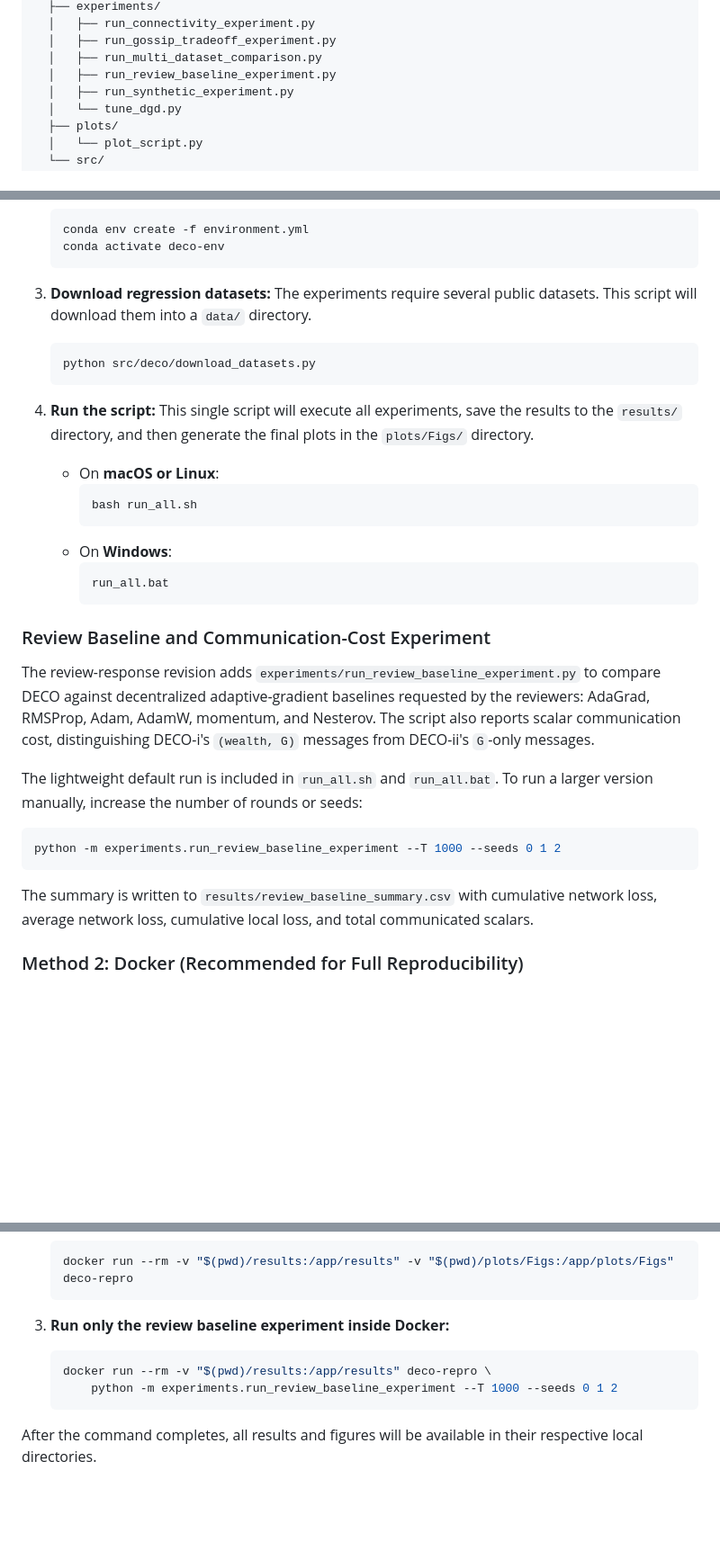
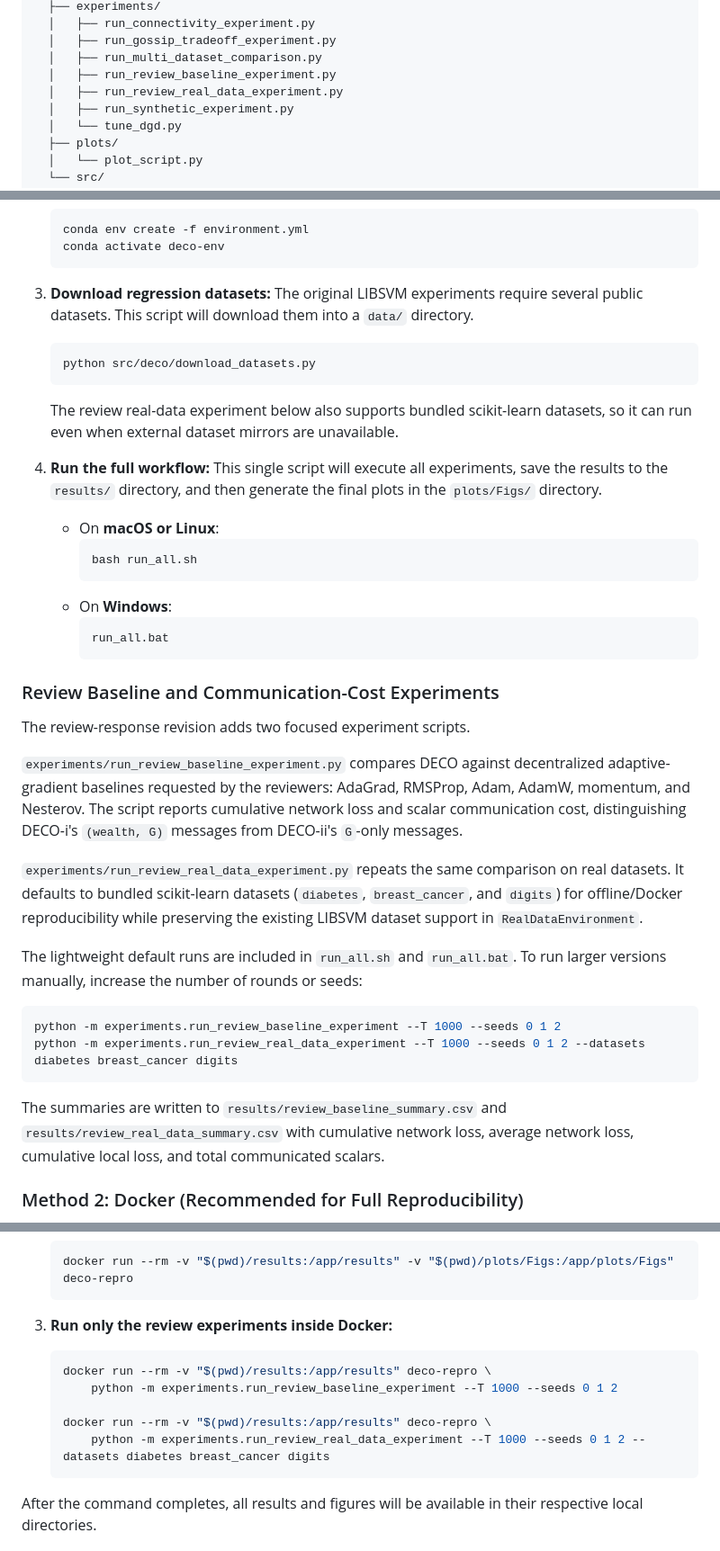
Before and after one commit to TomasOrtega/DECO, a Markdown page: README.md, 3 parts joined by grey strips. Shown at 90% size. Rendered like a GitHub page; blank space fills up the shorter version.

Commit message:
Document real-data review experiment

````diff
--- a/README.md
+++ b/README.md
@@ -19,6 +19,7 @@ DECO/
   │   ├── run_gossip_tradeoff_experiment.py
   │   ├── run_multi_dataset_comparison.py
   │   ├── run_review_baseline_experiment.py
+  │   ├── run_review_real_data_experiment.py
   │   ├── run_synthetic_experiment.py
   │   └── tune_dgd.py
   ├── plots/
@@ -59,11 +60,13 @@ In these instructions we will use the Anaconda or Miniconda package manager.
     conda activate deco-env
     ```
 3.  **Download regression datasets:**
-    The experiments require several public datasets. This script will download them into a `data/` directory.
+    The original LIBSVM experiments require several public datasets. This script will download them into a `data/` directory.
     ```bash
     python src/deco/download_datasets.py
     ```
-4.  **Run the script:**
+    The review real-data experiment below also supports bundled scikit-learn datasets, so it can run even when external dataset mirrors are unavailable.
+
+4.  **Run the full workflow:**
     This single script will execute all experiments, save the results to the `results/` directory, and then generate the final plots in the `plots/Figs/` directory.
 
       * On **macOS or Linux**:
@@ -75,17 +78,22 @@ In these instructions we will use the Anaconda or Miniconda package manager.
         run_all.bat
         ```
 
-### Review Baseline and Communication-Cost Experiment
+### Review Baseline and Communication-Cost Experiments
 
-The review-response revision adds `experiments/run_review_baseline_experiment.py` to compare DECO against decentralized adaptive-gradient baselines requested by the reviewers: AdaGrad, RMSProp, Adam, AdamW, momentum, and Nesterov. The script also reports scalar communication cost, distinguishing DECO-i's `(wealth, G)` messages from DECO-ii's `G`-only messages.
+The review-response revision adds two focused experiment scripts.
 
-The lightweight default run is included in `run_all.sh` and `run_all.bat`. To run a larger version manually, increase the number of rounds or seeds:
+`experiments/run_review_baseline_experiment.py` compares DECO against decentralized adaptive-gradient baselines requested by the reviewers: AdaGrad, RMSProp, Adam, AdamW, momentum, and Nesterov. The script reports cumulative network loss and scalar communication cost, distinguishing DECO-i's `(wealth, G)` messages from DECO-ii's `G`-only messages.
+
+`experiments/run_review_real_data_experiment.py` repeats the same comparison on real datasets. It defaults to bundled scikit-learn datasets (`diabetes`, `breast_cancer`, and `digits`) for offline/Docker reproducibility while preserving the existing LIBSVM dataset support in `RealDataEnvironment`.
+
+The lightweight default runs are included in `run_all.sh` and `run_all.bat`. To run larger versions manually, increase the number of rounds or seeds:
 
 ```bash
 python -m experiments.run_review_baseline_experiment --T 1000 --seeds 0 1 2
+python -m experiments.run_review_real_data_experiment --T 1000 --seeds 0 1 2 --datasets diabetes breast_cancer digits
 ```
 
-The summary is written to `results/review_baseline_summary.csv` with cumulative network loss, average network loss, cumulative local loss, and total communicated scalars.
+The summaries are written to `results/review_baseline_summary.csv` and `results/review_real_data_summary.csv` with cumulative network loss, average network loss, cumulative local loss, and total communicated scalars.
 
 ### Method 2: Docker (Recommended for Full Reproducibility)
 
@@ -107,10 +115,13 @@ This is the easiest and most reliable method. It uses Docker to build a self-con
     docker run --rm -v "$(pwd)/results:/app/results" -v "$(pwd)/plots/Figs:/app/plots/Figs" deco-repro
     ```
 
-3.  **Run only the review baseline experiment inside Docker:**
+3.  **Run only the review experiments inside Docker:**
     ```bash
     docker run --rm -v "$(pwd)/results:/app/results" deco-repro \
         python -m experiments.run_review_baseline_experiment --T 1000 --seeds 0 1 2
+
+    docker run --rm -v "$(pwd)/results:/app/results" deco-repro \
+        python -m experiments.run_review_real_data_experiment --T 1000 --seeds 0 1 2 --datasets diabetes breast_cancer digits
     ```
 
 After the command completes, all results and figures will be available in their respective local directories.
````
